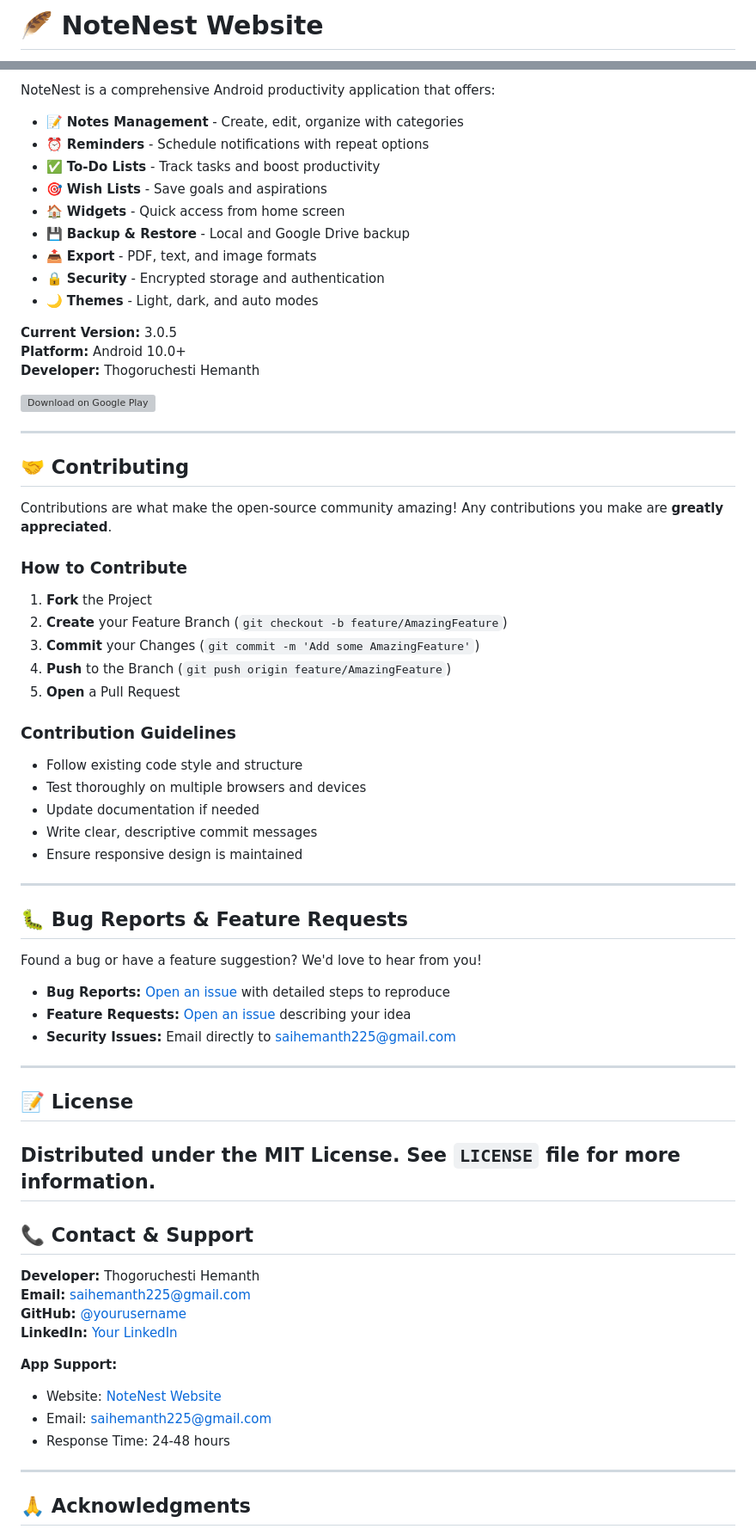
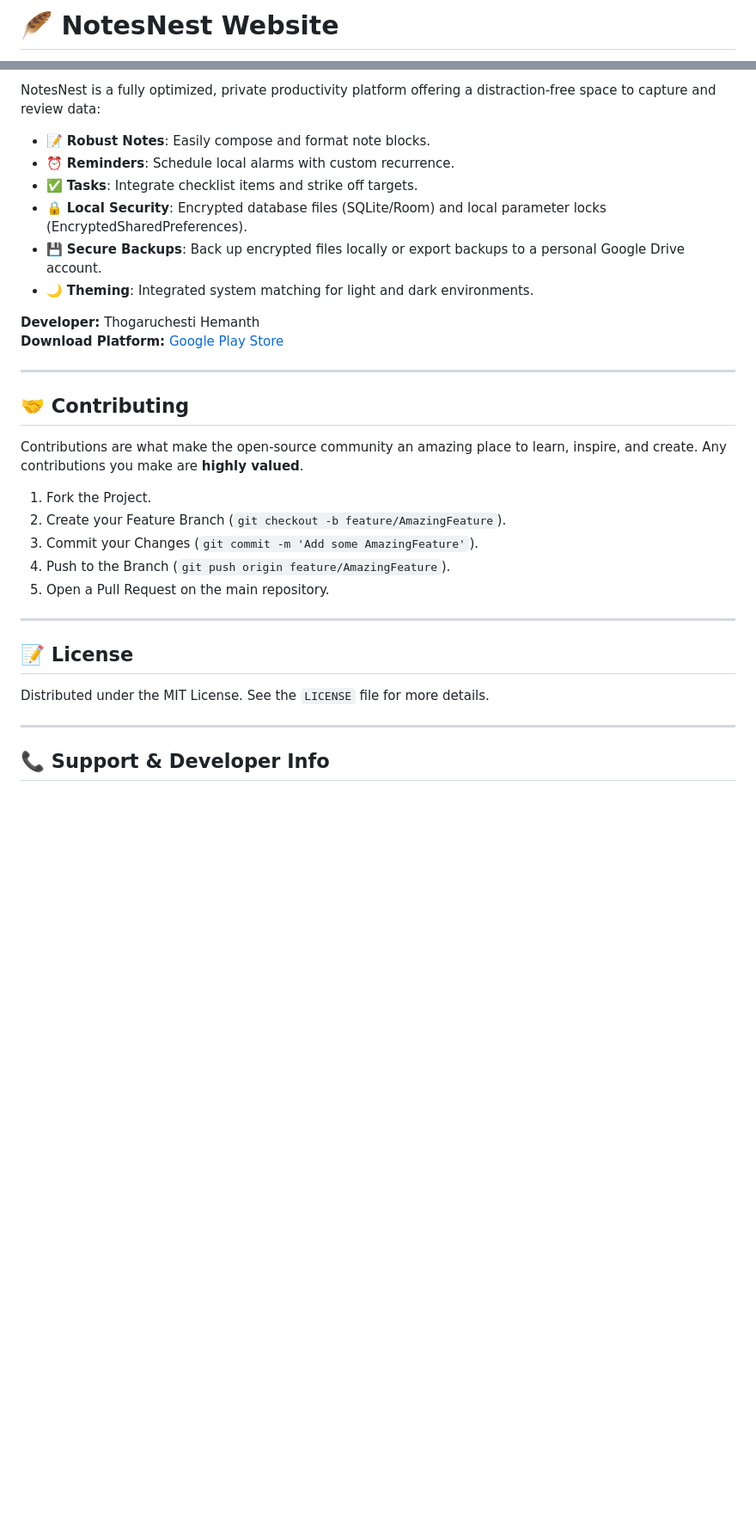
Before and after one commit to Thogaruchesti-hemanth/notesnest-website, a Markdown page: README.md, 2 parts joined by grey strips. Shown at 86% size. Drawn GitHub-style; blank space fills up the shorter version; grey boxes are pictures that could not be loaded.

```diff
--- a/README.md
+++ b/README.md
@@ -1,4 +1,4 @@
-# 🪶 NoteNest Website
+# 🪶 NotesNest Website
 
 <div align="center">
 
@@ -189,74 +151,34 @@ Compatible with: Firebase Hosting, AWS S3, Azure Static Web Apps, Cloudflare Pag
 
-NoteNest is a comprehensive Android productivity application that offers:
+NotesNest is a fully optimized, private productivity platform offering a distraction-free space to capture and review data:
+* 📝 **Robust Notes**: Easily compose and format note blocks.
+* ⏰ **Reminders**: Schedule local alarms with custom recurrence.
+* ✅ **Tasks**: Integrate checklist items and strike off targets.
+* 🔒 **Local Security**: Encrypted database files (SQLite/Room) and local parameter locks (EncryptedSharedPreferences).
+* 💾 **Secure Backups**: Back up encrypted files locally or export backups to a personal Google Drive account.
+* 🌙 **Theming**: Integrated system matching for light and dark environments.
 
-- 📝 **Notes Management** - Create, edit, organize with categories
-- ⏰ **Reminders** - Schedule notifications with repeat options
-- ✅ **To-Do Lists** - Track tasks and boost productivity
-- 🎯 **Wish Lists** - Save goals and aspirations
-- 🏠 **Widgets** - Quick access from home screen
-- 💾 **Backup & Restore** - Local and Google Drive backup
-- 📤 **Export** - PDF, text, and image formats
-- 🔒 **Security** - Encrypted storage and authentication
-- 🌙 **Themes** - Light, dark, and auto modes
-
-**Current Version:** 3.0.5
-**Platform:** Android 10.0+
-**Developer:** Thogoruchesti Hemanth
-
-[![Download on Google Play](https://play.google.com/intl/en_us/badges/static/images/badges/en_badge_web_generic.png)](https://play.google.com/store/apps/details?id=com.hemanth.NotesNest)
+**Developer:** Thogaruchesti Hemanth
+**Download Platform:** [Google Play Store](https://play.google.com/store/apps/details?id=com.hemanth.NotesNest)
 
 ---
 
 ## 🤝 Contributing
 
-Contributions are what make the open-source community amazing! Any contributions you make are **greatly appreciated**.
+Contributions are what make the open-source community an amazing place to learn, inspire, and create. Any contributions you make are **highly valued**.
 
-### How to Contribute
-
-1. **Fork** the Project
-2. **Create** your Feature Branch (`git checkout -b feature/AmazingFeature`)
-3. **Commit** your Changes (`git commit -m 'Add some AmazingFeature'`)
-4. **Push** to the Branch (`git push origin feature/AmazingFeature`)
-5. **Open** a Pull Request
-
-### Contribution Guidelines
-
-- Follow existing code style and structure
-- Test thoroughly on multiple browsers and devices
-- Update documentation if needed
-- Write clear, descriptive commit messages
-- Ensure responsive design is maintained
-
----
-
-## 🐛 Bug Reports & Feature Requests
-
-Found a bug or have a feature suggestion? We'd love to hear from you!
-
-- **Bug Reports:** [Open an issue](https://github.com/yourusername/notesnest-website/issues) with detailed steps to reproduce
-- **Feature Requests:** [Open an issue](https://github.com/yourusername/notesnest-website/issues) describing your idea
-- **Security Issues:** Email directly to saihemanth225@gmail.com
+1. Fork the Project.
+2. Create your Feature Branch (`git checkout -b feature/AmazingFeature`).
+3. Commit your Changes (`git commit -m 'Add some AmazingFeature'`).
+4. Push to the Branch (`git push origin feature/AmazingFeature`).
+5. Open a Pull Request on the main repository.
 
 ---
 
 ## 📝 License
 
-## Distributed under the MIT License. See `LICENSE` file for more information.
-
-## 📞 Contact & Support
-
-**Developer:** Thogoruchesti Hemanth
-**Email:** saihemanth225@gmail.com
-**GitHub:** [@yourusername](https://github.com/yourusername)
-**LinkedIn:** [Your LinkedIn](https://linkedin.com/in/yourprofile)
-
-**App Support:**
-
-- Website: [NoteNest Website](https://notesnest-app.web.app/)
-- Email: saihemanth225@gmail.com
-- Response Time: 24-48 hours
+Distributed under the MIT License. See the `LICENSE` file for more details.
 
 ---
 
-## 🙏 Acknowledgments
+## 📞 Support & Developer Info
 
```
Also changed, not shown: other parts of README.md (+88 -160 lines).
